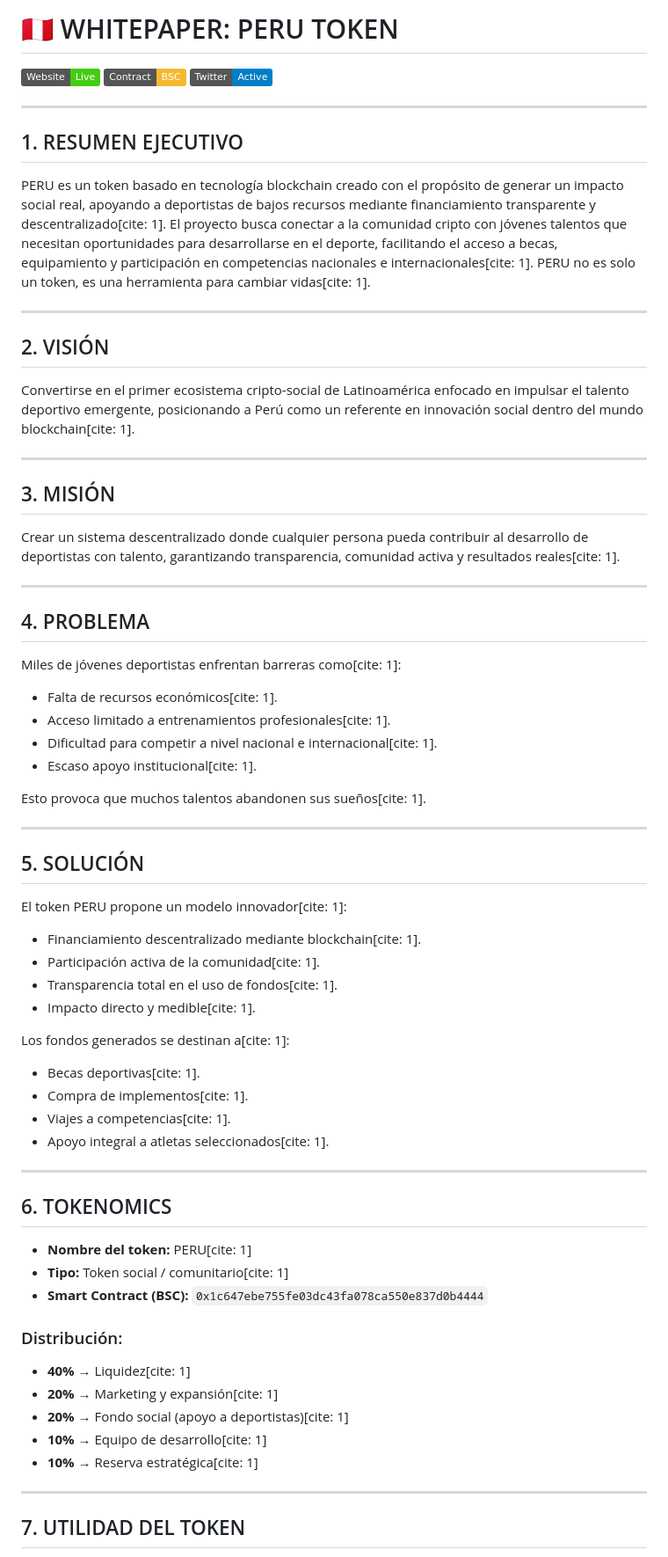
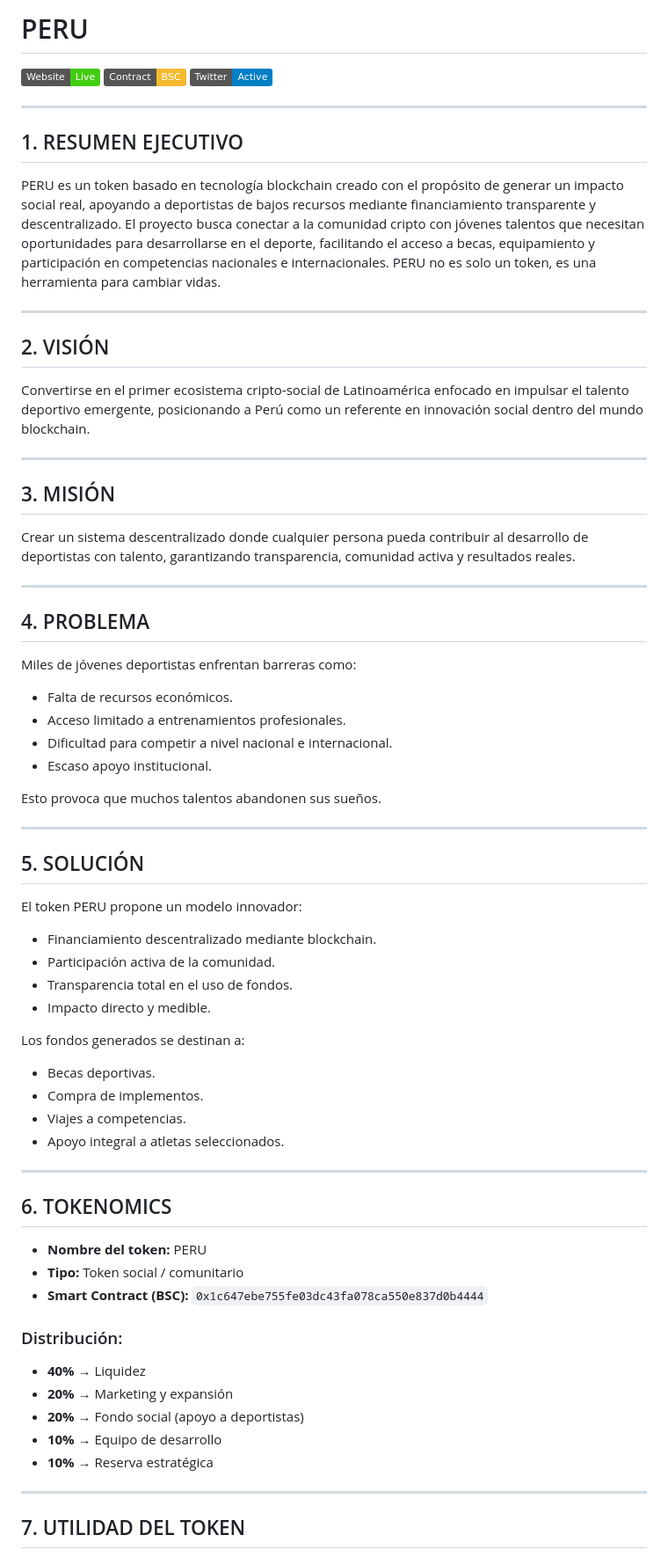
Before and after one commit to Proyecto-Token/PERU, a Markdown page: README.md, the part around one of its changes. Shown at 88% size. GitHub-like rendering; badges without logos.

```diff
--- a/README.md
+++ b/README.md
@@ -1,4 +1,4 @@
-# 🇵🇪 WHITEPAPER: PERU TOKEN
+# PERU
 
 [![Website](https://img.shields.io/badge/Website-Live-success.svg)](https://proyecto-token.github.io/PERU/)
 [![Contract](https://img.shields.io/badge/Contract-BSC-F3BA2F.svg)](https://bscscan.com/token/0x1c647ebe755fe03dc43fa078ca550e837d0b4444)
@@ -7,57 +7,57 @@
 ---
 
 ## 1. RESUMEN EJECUTIVO
-PERU es un token basado en tecnología blockchain creado con el propósito de generar un impacto social real, apoyando a deportistas de bajos recursos mediante financiamiento transparente y descentralizado[cite: 1]. El proyecto busca conectar a la comunidad cripto con jóvenes talentos que necesitan oportunidades para desarrollarse en el deporte, facilitando el acceso a becas, equipamiento y participación en competencias nacionales e internacionales[cite: 1]. PERU no es solo un token, es una herramienta para cambiar vidas[cite: 1].
+PERU es un token basado en tecnología blockchain creado con el propósito de generar un impacto social real, apoyando a deportistas de bajos recursos mediante financiamiento transparente y descentralizado. El proyecto busca conectar a la comunidad cripto con jóvenes talentos que necesitan oportunidades para desarrollarse en el deporte, facilitando el acceso a becas, equipamiento y participación en competencias nacionales e internacionales. PERU no es solo un token, es una herramienta para cambiar vidas.
 
 ---
 
 ## 2. VISIÓN
-Convertirse en el primer ecosistema cripto-social de Latinoamérica enfocado en impulsar el talento deportivo emergente, posicionando a Perú como un referente en innovación social dentro del mundo blockchain[cite: 1].
+Convertirse en el primer ecosistema cripto-social de Latinoamérica enfocado en impulsar el talento deportivo emergente, posicionando a Perú como un referente en innovación social dentro del mundo blockchain.
 
 ---
 
 ## 3. MISIÓN
-Crear un sistema descentralizado donde cualquier persona pueda contribuir al desarrollo de deportistas con talento, garantizando transparencia, comunidad activa y resultados reales[cite: 1].
+Crear un sistema descentralizado donde cualquier persona pueda contribuir al desarrollo de deportistas con talento, garantizando transparencia, comunidad activa y resultados reales.
 
 ---
 
 ## 4. PROBLEMA
-Miles de jóvenes deportistas enfrentan barreras como[cite: 1]:
-* Falta de recursos económicos[cite: 1].
-* Acceso limitado a entrenamientos profesionales[cite: 1].
-* Dificultad para competir a nivel nacional e internacional[cite: 1].
-* Escaso apoyo institucional[cite: 1].
+Miles de jóvenes deportistas enfrentan barreras como:
+* Falta de recursos económicos.
+* Acceso limitado a entrenamientos profesionales.
+* Dificultad para competir a nivel nacional e internacional.
+* Escaso apoyo institucional.
 
-Esto provoca que muchos talentos abandonen sus sueños[cite: 1].
+Esto provoca que muchos talentos abandonen sus sueños.
 
 ---
 
 ## 5. SOLUCIÓN
-El token PERU propone un modelo innovador[cite: 1]:
-* Financiamiento descentralizado mediante blockchain[cite: 1].
-* Participación activa de la comunidad[cite: 1].
-* Transparencia total en el uso de fondos[cite: 1].
-* Impacto directo y medible[cite: 1].
+El token PERU propone un modelo innovador:
+* Financiamiento descentralizado mediante blockchain.
+* Participación activa de la comunidad.
+* Transparencia total en el uso de fondos.
+* Impacto directo y medible.
 
-Los fondos generados se destinan a[cite: 1]:
-* Becas deportivas[cite: 1].
-* Compra de implementos[cite: 1].
-* Viajes a competencias[cite: 1].
-* Apoyo integral a atletas seleccionados[cite: 1].
+Los fondos generados se destinan a:
+* Becas deportivas.
+* Compra de implementos.
+* Viajes a competencias.
+* Apoyo integral a atletas seleccionados.
 
 ---
 
 ## 6. TOKENOMICS
-* **Nombre del token:** PERU[cite: 1]
-* **Tipo:** Token social / comunitario[cite: 1]
+* **Nombre del token:** PERU
+* **Tipo:** Token social / comunitario
 * **Smart Contract (BSC):** `0x1c647ebe755fe03dc43fa078ca550e837d0b4444`
 
 ### Distribución:
-* **40%** → Liquidez[cite: 1]
-* **20%** → Marketing y expansión[cite: 1]
-* **20%** → Fondo social (apoyo a deportistas)[cite: 1]
-* **10%** → Equipo de desarrollo[cite: 1]
-* **10%** → Reserva estratégica[cite: 1]
+* **40%** → Liquidez
+* **20%** → Marketing y expansión
+* **20%** → Fondo social (apoyo a deportistas)
+* **10%** → Equipo de desarrollo
+* **10%** → Reserva estratégica
 
 ---
 
```
Also changed, not shown: other parts of README.md (+49 -49 lines).
